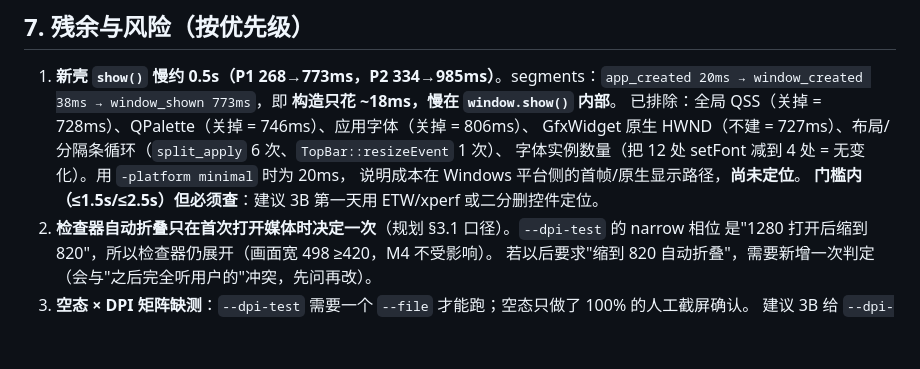
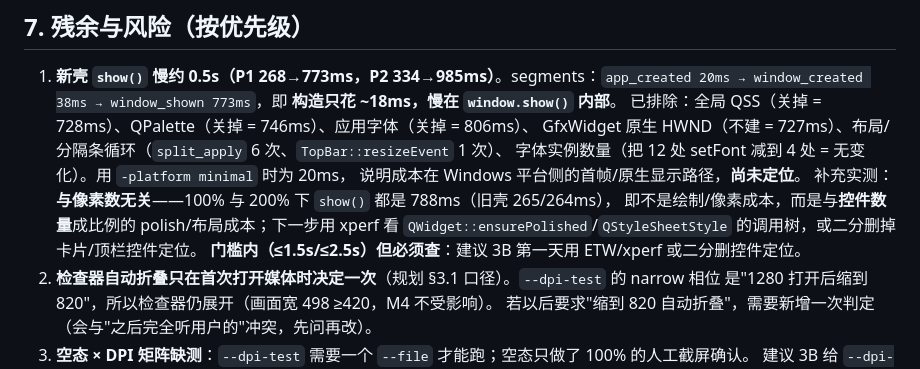
Before and after one commit to HappinessJo/lapian-player, a Markdown page: docs/handoff-2026-10-26-ui-v2-3a.md, the part around the change. GitHub-like rendering; blank space fills up the shorter version.

Commit message:
docs: 3A 残余补充——show() 慢与像素无关（100%/200% 同为 788ms）

```diff
--- a/docs/handoff-2026-10-26-ui-v2-3a.md
+++ b/docs/handoff-2026-10-26-ui-v2-3a.md
@@ -193,6 +193,9 @@ foreach ($sh in @('v2','legacy')) {
    GfxWidget 原生 HWND（不建 = 727ms）、布局/分隔条循环（`split_apply` 6 次、`TopBar::resizeEvent` 1 次）、
    字体实例数量（把 12 处 setFont 减到 4 处 = 无变化）。用 `-platform minimal` 时为 20ms，
    说明成本在 Windows 平台侧的首帧/原生显示路径，**尚未定位**。
+   补充实测：**与像素数无关**——100% 与 200% 下 `show()` 都是 788ms（旧壳 265/264ms），
+   即不是绘制/像素成本，而是与**控件数量**成比例的 polish/布局成本；下一步用 xperf 看
+   `QWidget::ensurePolished`/`QStyleSheetStyle` 的调用树，或二分删掉卡片/顶栏控件定位。
    **门槛内（≤1.5s/≤2.5s）但必须查**：建议 3B 第一天用 ETW/xperf 或二分删控件定位。
 2. **检查器自动折叠只在首次打开媒体时决定一次**（规划 §3.1 口径）。`--dpi-test` 的 narrow 相位
    是"1280 打开后缩到 820"，所以检查器仍展开（画面宽 498 ≥420，M4 不受影响）。
```
Also changed, not shown: AGENTS.md (+1 -1 lines).
